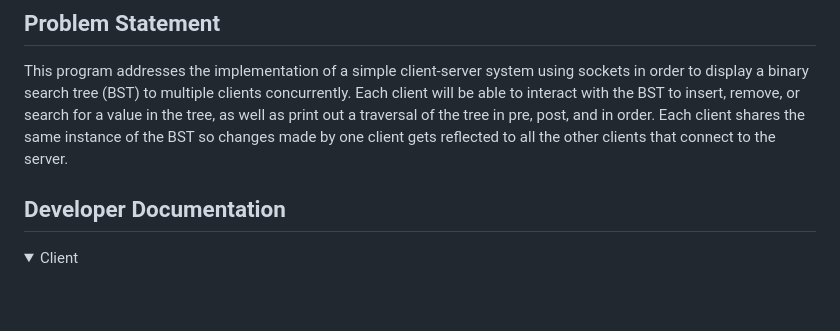
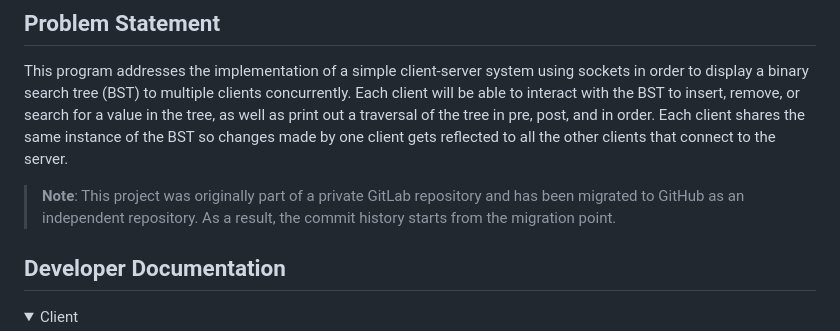
Before and after one commit to jarkin0513/Java-Networking, a Markdown page: README.md, the part around the change. GitHub-like rendering; folded sections open; blank space fills up the shorter version.

```diff
--- a/README.md
+++ b/README.md
@@ -1,5 +1,7 @@
 ## Problem Statement
 This program addresses the implementation of a simple client-server system using sockets in order to display a binary search tree (BST) to multiple clients concurrently. Each client will be able to interact with the BST to insert, remove, or search for a value in the tree, as well as print out a traversal of the tree in pre, post, and in order. Each client shares the same instance of the BST so changes made by one client gets reflected to all the other clients that connect to the server.
+
+> **Note**: This project was originally part of a private GitLab repository and has been migrated to GitHub as an independent repository. As a result, the commit history starts from the migration point.
 
 ## Developer Documentation
 <dl>
```
